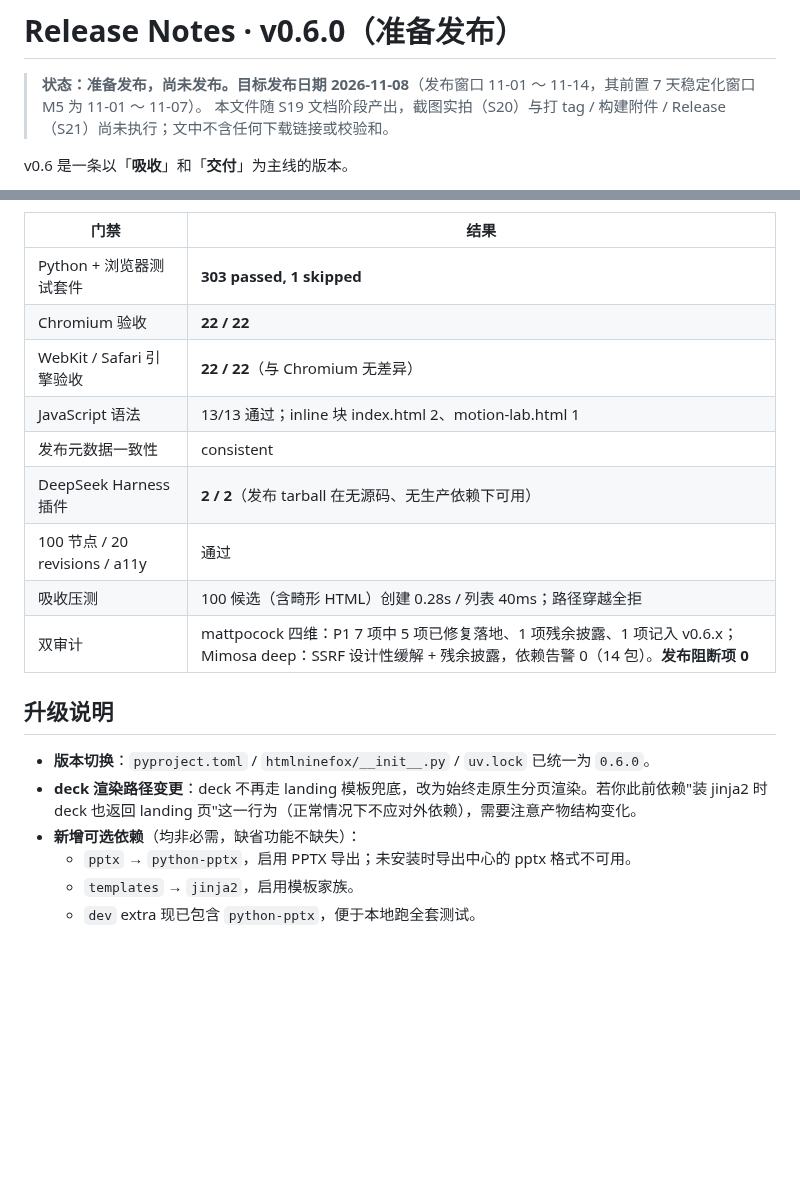
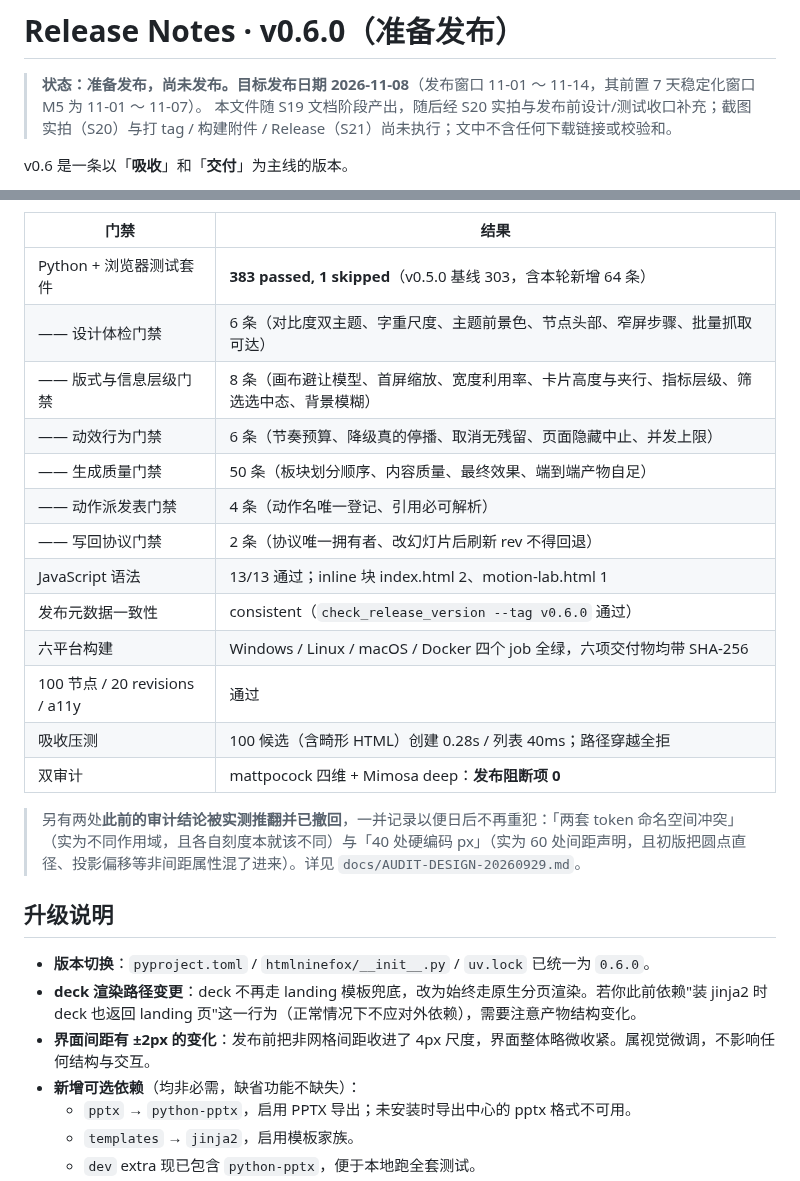
Before and after one commit to KratosLee-6/Html-ninefox, a Markdown page: docs/RELEASE-NOTES-v0.6.0.md, 2 parts joined by grey strips. Drawn GitHub-style; blank space fills up the shorter version.

```diff
--- a/docs/RELEASE-NOTES-v0.6.0.md
+++ b/docs/RELEASE-NOTES-v0.6.0.md
@@ -1,7 +1,7 @@
 # Release Notes · v0.6.0（准备发布）
 
 > **状态：准备发布，尚未发布。目标发布日期 2026-11-08**（发布窗口 11-01 ～ 11-14，其前置 7 天稳定化窗口 M5 为 11-01 ～ 11-07）。
-> 本文件随 S19 文档阶段产出，截图实拍（S20）与打 tag / 构建附件 / Release（S21）尚未执行；文中不含任何下载链接或校验和。
+> 本文件随 S19 文档阶段产出，随后经 S20 实拍与发布前设计/测试收口补充；截图实拍（S20）与打 tag / 构建附件 / Release（S21）尚未执行；文中不含任何下载链接或校验和。
 
 v0.6 是一条以「**吸收**」和「**交付**」为主线的版本。
 
@@ -47,20 +65,27 @@ v0.6 是一条以「**吸收**」和「**交付**」为主线的版本。
 
 | 门禁 | 结果 |
 |---|---|
-| Python + 浏览器测试套件 | **303 passed, 1 skipped** |
-| Chromium 验收 | **22 / 22** |
-| WebKit / Safari 引擎验收 | **22 / 22**（与 Chromium 无差异） |
+| Python + 浏览器测试套件 | **383 passed, 1 skipped**（v0.5.0 基线 303，含本轮新增 64 条） |
+| —— 设计体检门禁 | 6 条（对比度双主题、字重尺度、主题前景色、节点头部、窄屏步骤、批量抓取可达） |
+| —— 版式与信息层级门禁 | 8 条（画布避让模型、首屏缩放、宽度利用率、卡片高度与夹行、指标层级、筛选选中态、背景模糊） |
+| —— 动效行为门禁 | 6 条（节奏预算、降级真的停播、取消无残留、页面隐藏中止、并发上限） |
+| —— 生成质量门禁 | 50 条（板块划分顺序、内容质量、最终效果、端到端产物自足） |
+| —— 动作派发表门禁 | 4 条（动作名唯一登记、引用必可解析） |
+| —— 写回协议门禁 | 2 条（协议唯一拥有者、改幻灯片后刷新 rev 不得回退） |
 | JavaScript 语法 | 13/13 通过；inline 块 index.html 2、motion-lab.html 1 |
-| 发布元数据一致性 | consistent |
-| DeepSeek Harness 插件 | **2 / 2**（发布 tarball 在无源码、无生产依赖下可用） |
+| 发布元数据一致性 | consistent（`check_release_version --tag v0.6.0` 通过） |
+| 六平台构建 | Windows / Linux / macOS / Docker 四个 job 全绿，六项交付物均带 SHA-256 |
 | 100 节点 / 20 revisions / a11y | 通过 |
 | 吸收压测 | 100 候选（含畸形 HTML）创建 0.28s / 列表 40ms；路径穿越全拒 |
-| 双审计 | mattpocock 四维：P1 7 项中 5 项已修复落地、1 项残余披露、1 项记入 v0.6.x；Mimosa deep：SSRF 设计性缓解 + 残余披露，依赖告警 0（14 包）。**发布阻断项 0** |
+| 双审计 | mattpocock 四维 + Mimosa deep：**发布阻断项 0** |
+
+> 另有两处**此前的审计结论被实测推翻并已撤回**，一并记录以便日后不再重犯：「两套 token 命名空间冲突」（实为不同作用域，且各自刻度本就该不同）与「40 处硬编码 px」（实为 60 处间距声明，且初版把圆点直径、投影偏移等非间距属性混了进来）。详见 `docs/AUDIT-DESIGN-20260929.md`。
 
 ## 升级说明
 
 - **版本切换**：`pyproject.toml` / `htmlninefox/__init__.py` / `uv.lock` 已统一为 `0.6.0`。
 - **deck 渲染路径变更**：deck 不再走 landing 模板兜底，改为始终走原生分页渲染。若你此前依赖"装 jinja2 时 deck 也返回 landing 页"这一行为（正常情况下不应对外依赖），需要注意产物结构变化。
+- **界面间距有 ±2px 的变化**：发布前把非网格间距收进了 4px 尺度，界面整体略微收紧。属视觉微调，不影响任何结构与交互。
 - **新增可选依赖**（均非必需，缺省功能不缺失）：
   - `pptx` → `python-pptx`，启用 PPTX 导出；未安装时导出中心的 pptx 格式不可用。
   - `templates` → `jinja2`，启用模板家族。
```
Also changed, not shown: other parts of docs/RELEASE-NOTES-v0.6.0.md (+21 -3 lines).
